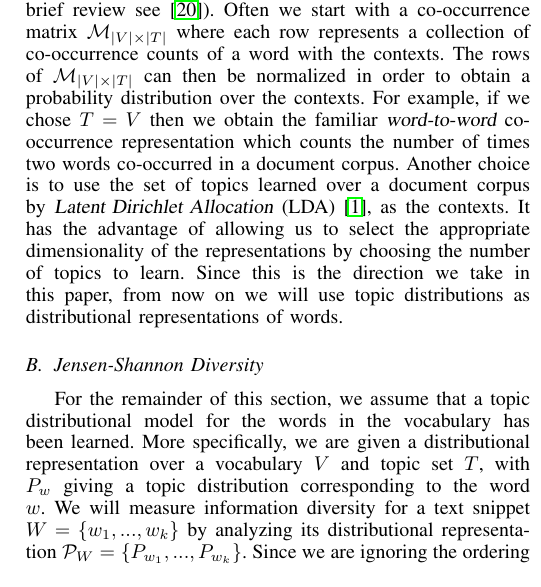
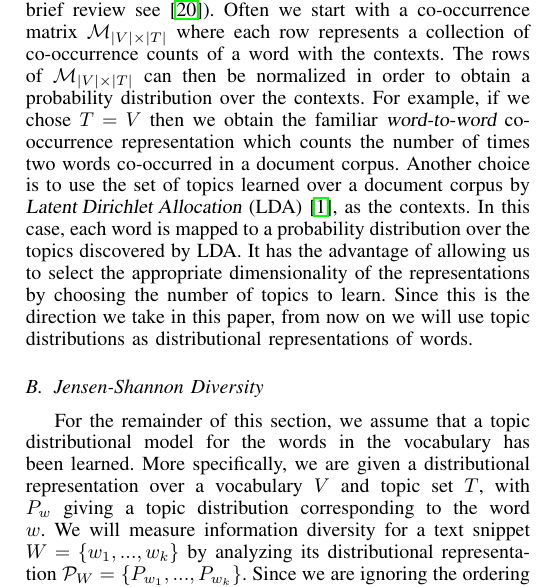
Before and after one commit to khashayar0213/interestingness-tech2014, a LaTeX paper (icdm2015/interestingness.tex, which reads icdm2015/information-diversity.tex): part of one column of page 3 of 10, cut so that both start at the same text. Compiled offline with pdfLaTeX.

Commit message:
more revisions

```diff
--- a/icdm2015/information-diversity.tex
+++ b/icdm2015/information-diversity.tex
@@ -40,7 +40,7 @@ For example, if we chose $T=V$ then we obtain the familiar {\sl
 of times two words co-occurred in a document corpus. Another choice is
 to use the set of topics learned over a document
 corpus by {\sl Latent Dirichlet Allocation}
-(LDA)~\cite{Blei:2003:LDA:944919.944937}, as the contexts. It has the
+(LDA)~\cite{Blei:2003:LDA:944919.944937}, as the contexts. In this case, each word is mapped to a probability distribution over the topics discovered by LDA. It has the
 advantage of allowing us to select the appropriate dimensionality of
 the representations by choosing the number of topics to learn. Since
 this is the direction we take in this paper, from now on we will use
```
